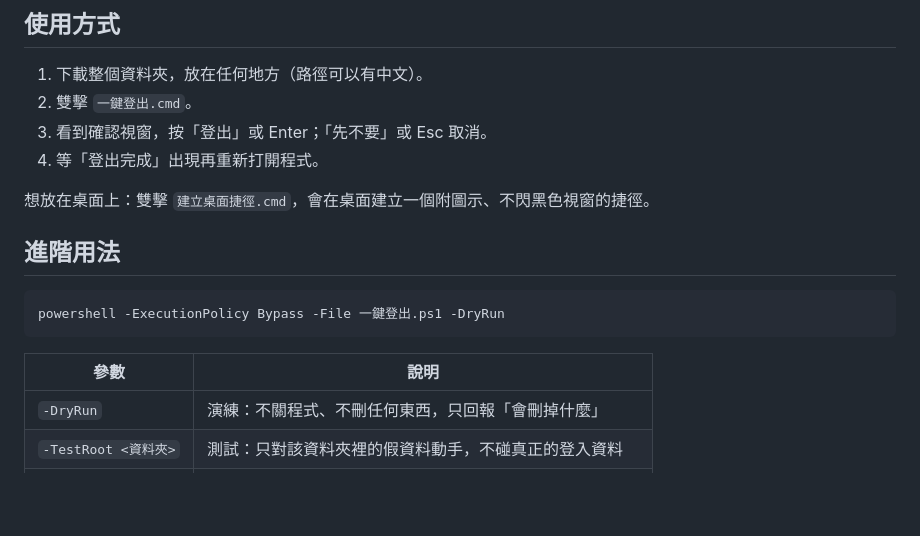
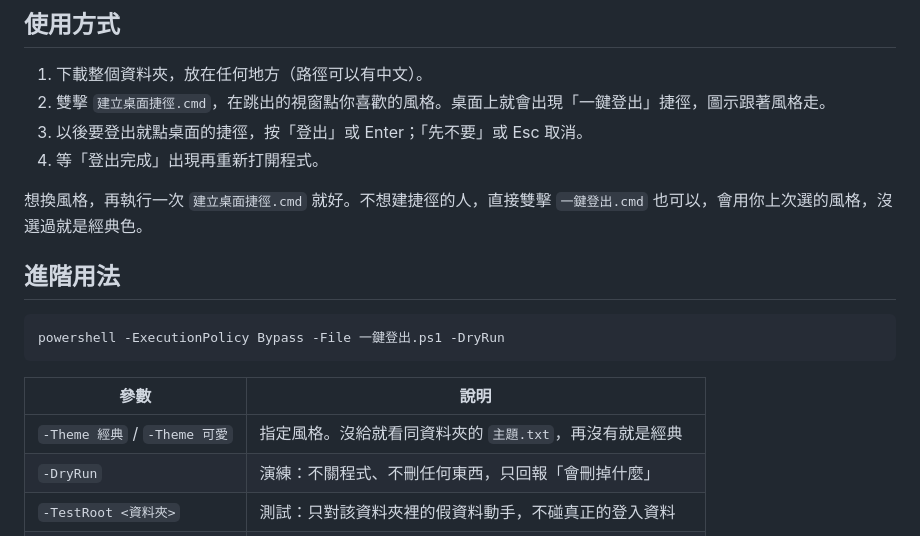
Before and after one commit to ry231111/bye-bye-accounts, a Markdown page: README.md, the part around one of its changes. Drawn GitHub-style; blank space fills up the shorter version.

```diff
--- a/README.md
+++ b/README.md
@@ -25,11 +30,11 @@
 ## 使用方式
 
 1. 下載整個資料夾，放在任何地方（路徑可以有中文）。
-2. 雙擊 `一鍵登出.cmd`。
-3. 看到確認視窗，按「登出」或 Enter；「先不要」或 Esc 取消。
+2. 雙擊 `建立桌面捷徑.cmd`，在跳出的視窗點你喜歡的風格。桌面上就會出現「一鍵登出」捷徑，圖示跟著風格走。
+3. 以後要登出就點桌面的捷徑，按「登出」或 Enter；「先不要」或 Esc 取消。
 4. 等「登出完成」出現再重新打開程式。
 
-想放在桌面上：雙擊 `建立桌面捷徑.cmd`，會在桌面建立一個附圖示、不閃黑色視窗的捷徑。
+想換風格，再執行一次 `建立桌面捷徑.cmd` 就好。不想建捷徑的人，直接雙擊 `一鍵登出.cmd` 也可以，會用你上次選的風格，沒選過就是經典色。
 
 ## 進階用法
 
@@ -39,6 +44,7 @@ powershell -ExecutionPolicy Bypass -File 一鍵登出.ps1 -DryRun
 
 | 參數 | 說明 |
 |---|---|
+| `-Theme 經典` / `-Theme 可愛` | 指定風格。沒給就看同資料夾的 `主題.txt`，再沒有就是經典 |
 | `-DryRun` | 演練：不關程式、不刪任何東西，只回報「會刪掉什麼」 |
 | `-TestRoot <資料夾>` | 測試：只對該資料夾裡的假資料動手，不碰真正的登入資料 |
 | `-Yes` | 不跳確認和結果視窗，直接執行（排程或其他腳本呼叫時用） |
```
Also changed, not shown: other parts of README.md (+15 -8 lines), 素材/預覽-可愛.png (added), 素材/預覽-經典.png (added), 預覽.png (deleted), 8 other files.
